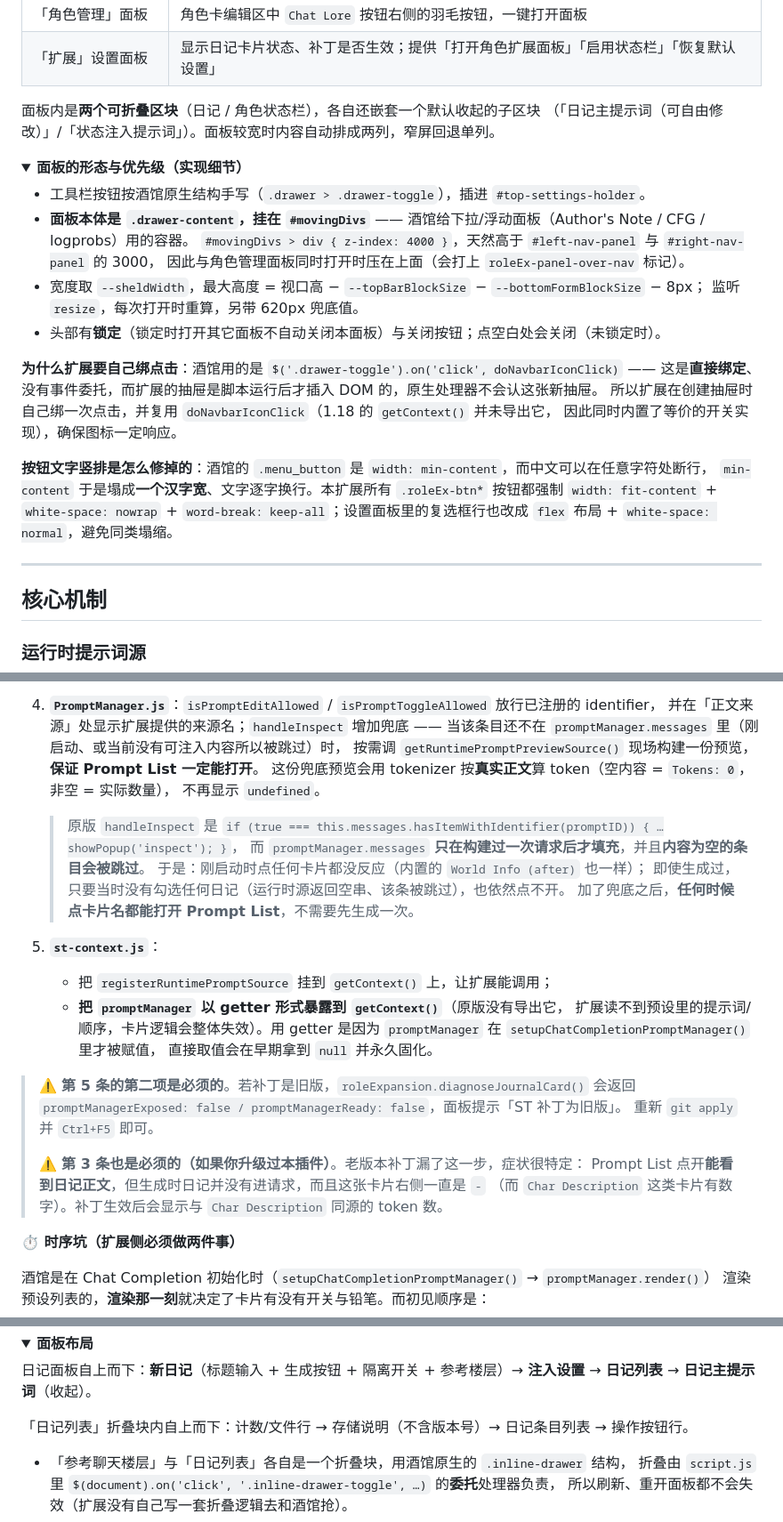
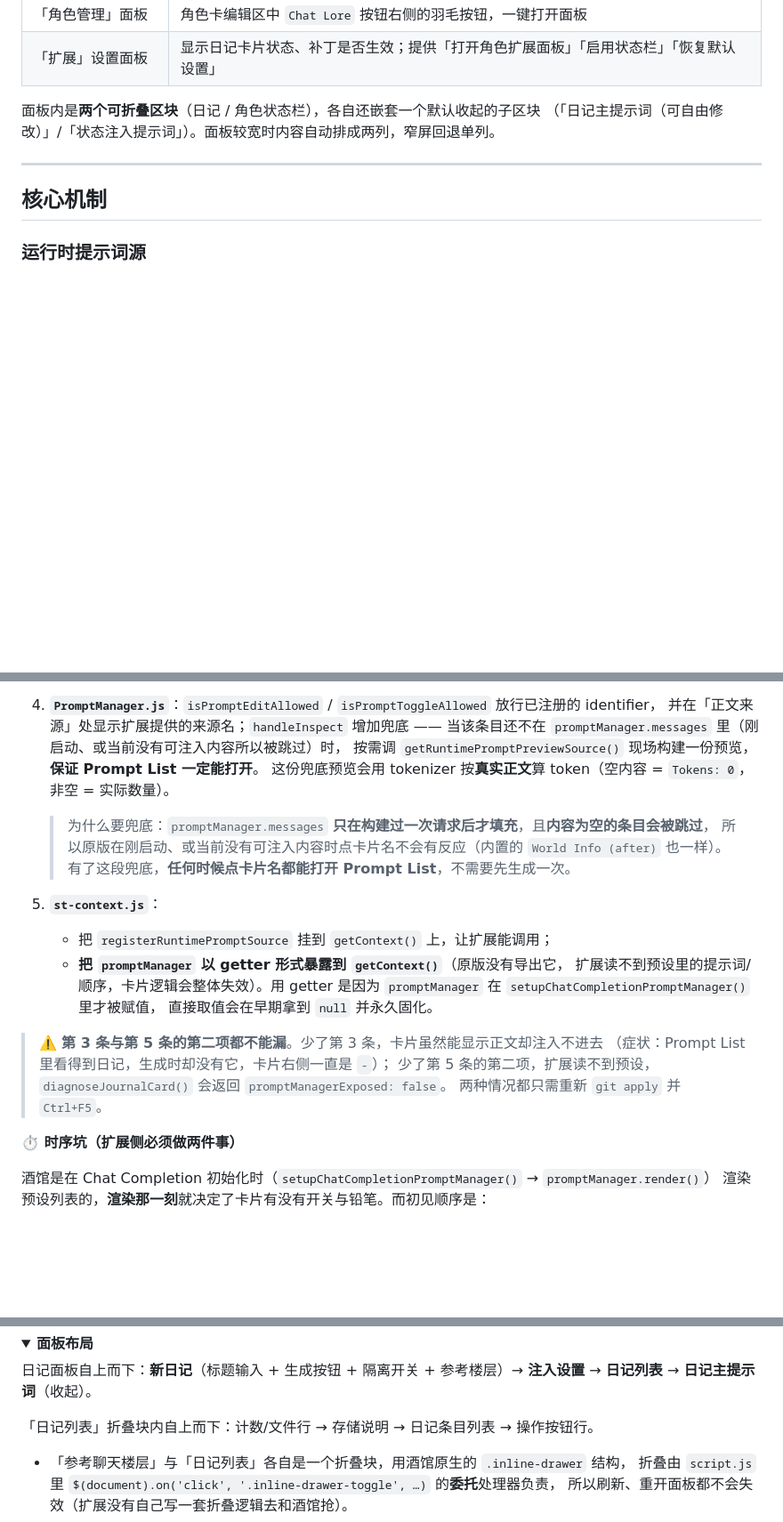
Before and after one commit to TowardsDawn/ST-RoleExpansion, a Markdown page: README.md, 3 parts joined by grey strips. Shown at 89% size. GitHub-like rendering; folded sections open; blank space fills up the shorter version.

```diff
--- a/README.md
+++ b/README.md
@@ -210,29 +210,6 @@ roleExpansion.logMarkerSupport()
 面板内是**两个可折叠区块**（日记 / 角色状态栏），各自还嵌套一个默认收起的子区块
 （「日记主提示词（可自由修改）」/「状态注入提示词」）。面板较宽时内容自动排成两列，窄屏回退单列。
 
-<details>
-<summary><b>面板的形态与优先级（实现细节）</b></summary>
-
-- 工具栏按钮按酒馆原生结构手写（`.drawer > .drawer-toggle`），插进 `#top-settings-holder`。
-- **面板本体是 `.drawer-content`，挂在 `#movingDivs`** —— 酒馆给下拉/浮动面板（Author's Note / CFG / logprobs）用的容器。
-  `#movingDivs > div { z-index: 4000 }`，天然高于 `#left-nav-panel` 与 `#right-nav-panel` 的 3000，
-  因此与角色管理面板同时打开时压在上面（会打上 `roleEx-panel-over-nav` 标记）。
-- 宽度取 `--sheldWidth`，最大高度 = 视口高 − `--topBarBlockSize` − `--bottomFormBlockSize` − 8px；
-  监听 `resize`，每次打开时重算，另带 620px 兜底值。
-- 头部有**锁定**（锁定时打开其它面板不自动关闭本面板）与关闭按钮；点空白处会关闭（未锁定时）。
-
-**为什么扩展要自己绑点击**：酒馆用的是 `$('.drawer-toggle').on('click', doNavbarIconClick)` ——
-这是**直接绑定**、没有事件委托，而扩展的抽屉是脚本运行后才插入 DOM 的，原生处理器不会认这张新抽屉。
-所以扩展在创建抽屉时自己绑一次点击，并复用 `doNavbarIconClick`（1.18 的 `getContext()` 并未导出它，
-因此同时内置了等价的开关实现），确保图标一定响应。
-
-**按钮文字竖排是怎么修掉的**：酒馆的 `.menu_button` 是 `width: min-content`，而中文可以在任意字符处断行，
-`min-content` 于是塌成**一个汉字宽**、文字逐字换行。本扩展所有 `.roleEx-btn*` 按钮都强制
-`width: fit-content` + `white-space: nowrap` + `word-break: keep-all`；设置面板里的复选框行也改成
-`flex` 布局 + `white-space: normal`，避免同类塌缩。
-
-</details>
-
 ---
 
 ## 核心机制
@@ -284,14 +261,11 @@ ST_API.registerRuntimePromptSource('roleExpansionJournal', () => 当前勾选日
    并在「正文来源」处显示扩展提供的来源名；`handleInspect` 增加兜底 —— 当该条目还不在
    `promptManager.messages` 里（刚启动、或当前没有可注入内容所以被跳过）时，
    按需调 `getRuntimePromptPreviewSource()` 现场构建一份预览，**保证 Prompt List 一定能打开**。
-   这份兜底预览会用 tokenizer 按**真实正文**算 token（空内容 = `Tokens: 0`，非空 = 实际数量），
-   不再显示 `undefined`。
+   这份兜底预览会用 tokenizer 按**真实正文**算 token（空内容 = `Tokens: 0`，非空 = 实际数量）。
 
-   > 原版 `handleInspect` 是 `if (true === this.messages.hasItemWithIdentifier(promptID)) { …showPopup('inspect'); }`，
-   > 而 `promptManager.messages` **只在构建过一次请求后才填充**，并且**内容为空的条目会被跳过**。
-   > 于是：刚启动时点任何卡片都没反应（内置的 `World Info (after)` 也一样）；
-   > 即使生成过，只要当时没有勾选任何日记（运行时源返回空串、该条被跳过），也依然点不开。
-   > 加了兜底之后，**任何时候点卡片名都能打开 Prompt List**，不需要先生成一次。
+   > 为什么要兜底：`promptManager.messages` **只在构建过一次请求后才填充**，且**内容为空的条目会被跳过**，
+   > 所以原版在刚启动、或当前没有可注入内容时点卡片名不会有反应（内置的 `World Info (after)` 也一样）。
+   > 有了这段兜底，**任何时候点卡片名都能打开 Prompt List**，不需要先生成一次。
 
 5. **`st-context.js`**：
    - 把 `registerRuntimePromptSource` 挂到 `getContext()` 上，让扩展能调用；
@@ -300,13 +274,10 @@ ST_API.registerRuntimePromptSource('roleExpansionJournal', () => 当前勾选日
      `promptManager` 在 `setupChatCompletionPromptManager()` 里才被赋值，
      直接取值会在早期拿到 `null` 并永久固化。
 
-> ⚠️ **第 5 条的第二项是必须的**。若补丁是旧版，`roleExpansion.diagnoseJournalCard()` 会返回
-> `promptManagerExposed: false / promptManagerReady: false`，面板提示「ST 补丁为旧版」。
-> 重新 `git apply` 并 `Ctrl+F5` 即可。
->
-> ⚠️ **第 3 条也是必须的（如果你升级过本插件）**。老版本补丁漏了这一步，症状很特定：
-> Prompt List 点开**能看到日记正文**，但生成时日记并没有进请求，而且这张卡片右侧一直是 `-`
-> （而 `Char Description` 这类卡片有数字）。补丁生效后会显示与 `Char Description` 同源的 token 数。
+> ⚠️ **第 3 条与第 5 条的第二项都不能漏**。少了第 3 条，卡片虽然能显示正文却注入不进去
+> （症状：Prompt List 里看得到日记，生成时却没有它，卡片右侧一直是 `-`）；
+> 少了第 5 条的第二项，扩展读不到预设，`diagnoseJournalCard()` 会返回 `promptManagerExposed: false`。
+> 两种情况都只需重新 `git apply` 并 `Ctrl+F5`。
 
 **⏱️ 时序坑（扩展侧必须做两件事）**
 
@@ -493,7 +461,7 @@ tokenizer 自然把它算成若干 token（所以 `Tokens` 有数），但它**
 日记面板自上而下：**新日记**（标题输入 + 生成按钮 + 隔离开关 + 参考楼层）→ **注入设置** → **日记列表**
 → **日记主提示词**（收起）。
 
-「日记列表」折叠块内自上而下：计数/文件行 → 存储说明（不含版本号）→ 日记条目列表 → 操作按钮行。
+「日记列表」折叠块内自上而下：计数/文件行 → 存储说明 → 日记条目列表 → 操作按钮行。
 
 - 「参考聊天楼层」与「日记列表」各自是一个折叠块，用酒馆原生的 `.inline-drawer` 结构，
   折叠由 `script.js` 里 `$(document).on('click', '.inline-drawer-toggle', …)` 的**委托**处理器负责，
```
Also changed, not shown: other parts of README.md (+22 -61 lines).
